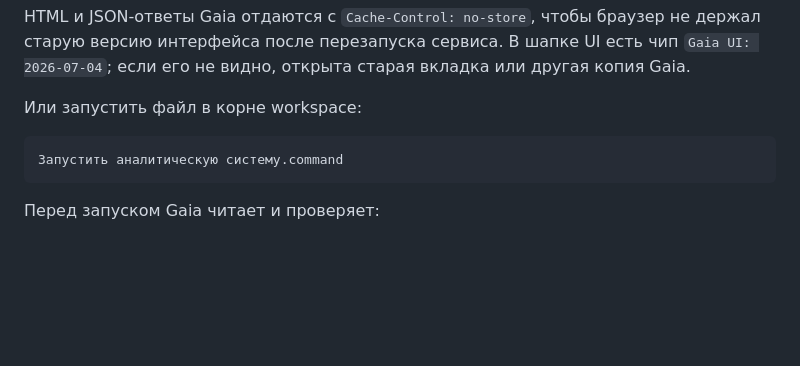
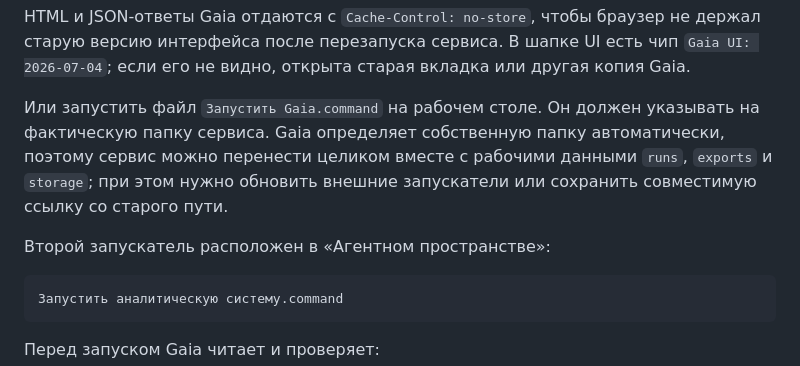
Before and after one commit to loengrin1990/Gaia-LAS, a Markdown page: README.md, the part around the change. GitHub-like rendering; blank space fills up the shorter version.

````diff
--- a/README.md
+++ b/README.md
@@ -21,7 +21,13 @@ HTML и JSON-ответы Gaia отдаются с `Cache-Control: no-store`, ч
 чип `Gaia UI: 2026-07-04`; если его не видно, открыта старая вкладка или
 другая копия Gaia.
 
-Или запустить файл в корне workspace:
+Или запустить файл `Запустить Gaia.command` на рабочем столе. Он должен
+указывать на фактическую папку сервиса. Gaia определяет собственную папку
+автоматически, поэтому сервис можно перенести целиком вместе с рабочими
+данными `runs`, `exports` и `storage`; при этом нужно обновить внешние
+запускатели или сохранить совместимую ссылку со старого пути.
+
+Второй запускатель расположен в «Агентном пространстве»:
 
 ```text
 Запустить аналитическую систему.command
````
